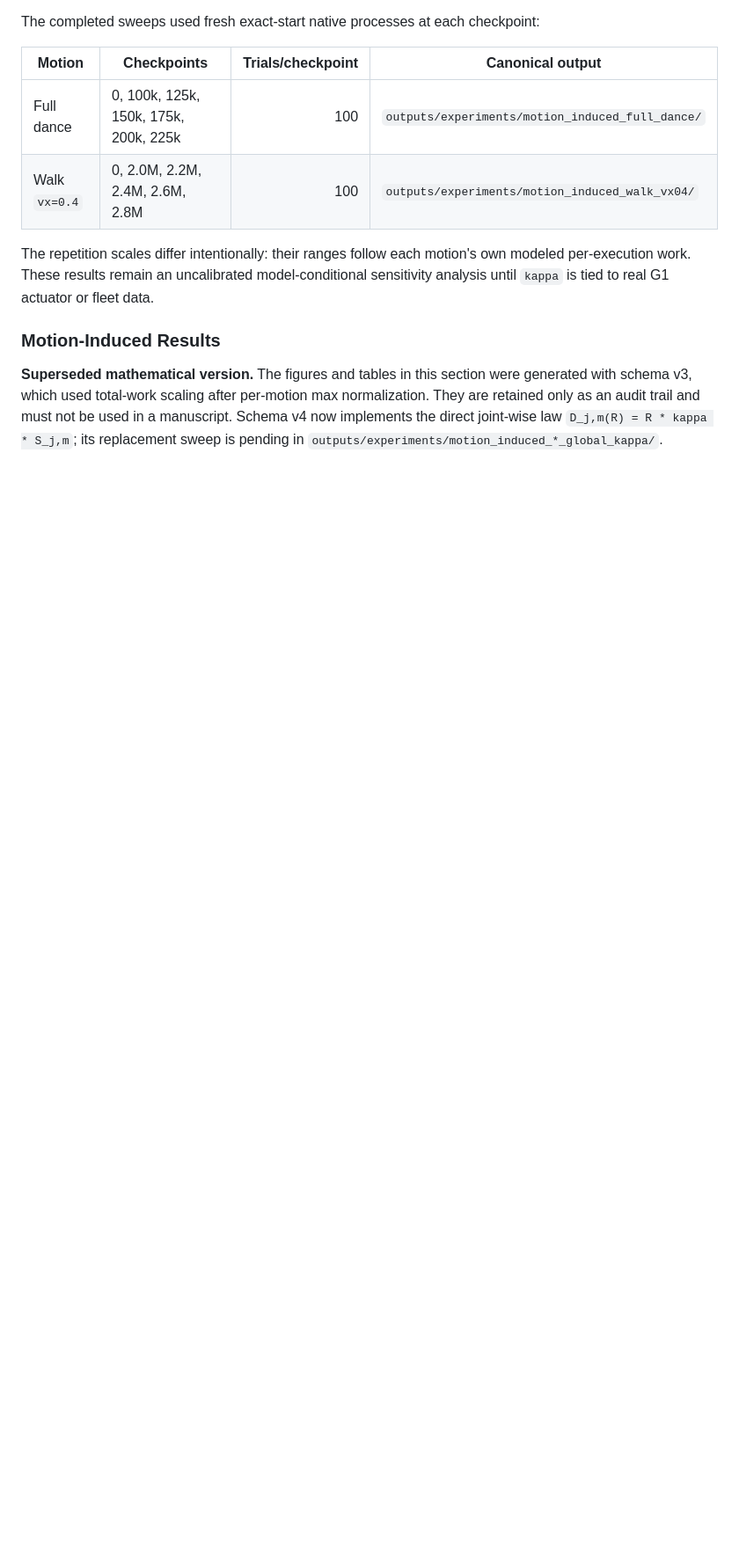
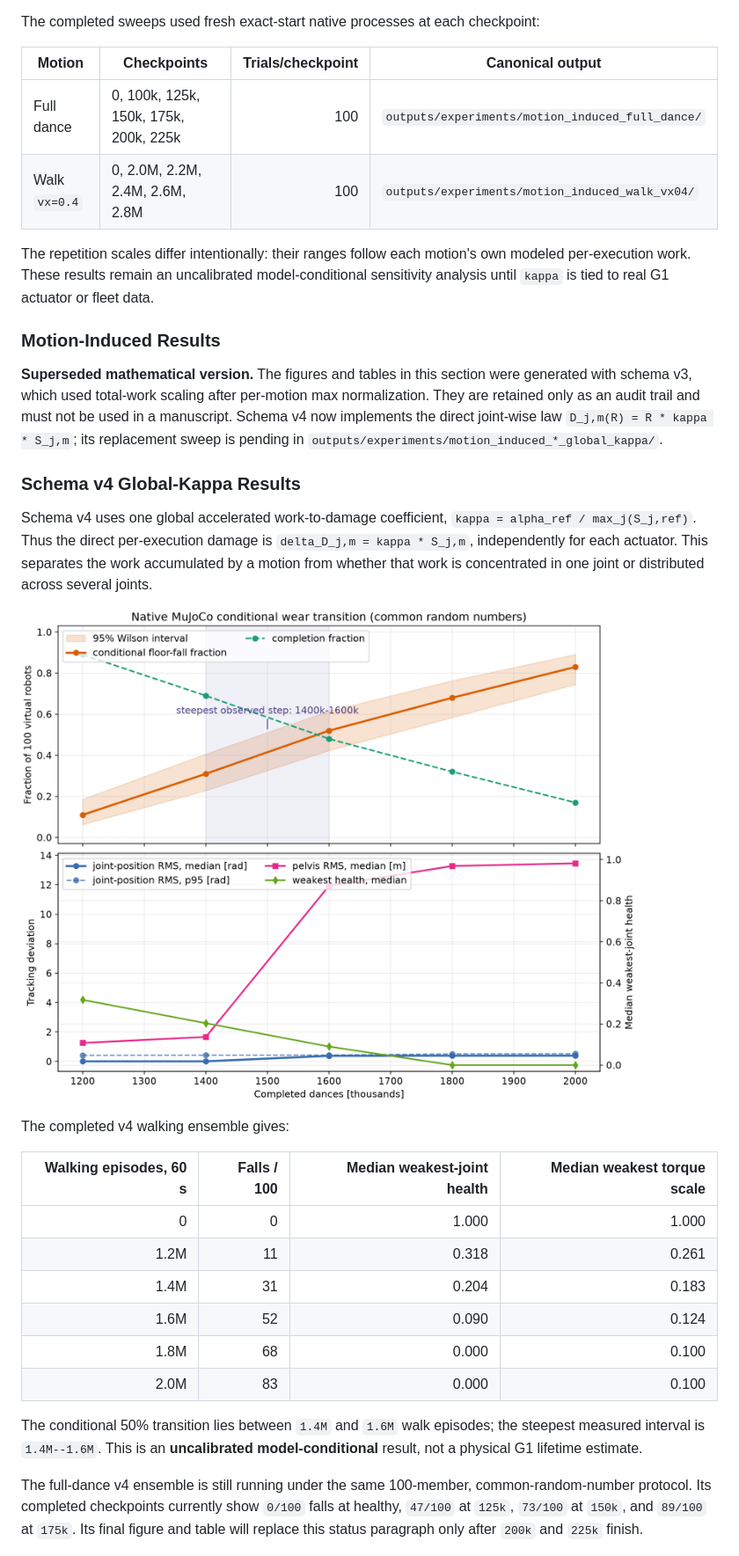
Before and after one commit to AlexArutiunian/mj-lab-dance, a Markdown page: docs/cross_policy_wear_results.md, the part around the change. Shown: that part at 88% size. Rendered like a GitHub page; pictures changed too: docs/figures/motion_induced_walk_vx04_global_kappa_transition.png (added); blank space fills up the shorter version.

Commit message:
Publish global-kappa walking wear transition

```diff
--- a/docs/cross_policy_wear_results.md
+++ b/docs/cross_policy_wear_results.md
@@ -128,6 +128,37 @@ max normalization. They are retained only as an audit trail and must not be
 used in a manuscript. Schema v4 now implements the direct joint-wise law
 `D_j,m(R) = R * kappa * S_j,m`; its replacement sweep is pending in
 `outputs/experiments/motion_induced_*_global_kappa/`.
+
+### Schema v4 Global-Kappa Results
+
+Schema v4 uses one global accelerated work-to-damage coefficient,
+`kappa = alpha_ref / max_j(S_j,ref)`. Thus the direct per-execution damage is
+`delta_D_j,m = kappa * S_j,m`, independently for each actuator. This separates
+the work accumulated by a motion from whether that work is concentrated in one
+joint or distributed across several joints.
+
+![Schema-v4 walking transition](figures/motion_induced_walk_vx04_global_kappa_transition.png)
+
+The completed v4 walking ensemble gives:
+
+| Walking episodes, 60 s | Falls / 100 | Median weakest-joint health | Median weakest torque scale |
+| ---: | ---: | ---: | ---: |
+| 0 | 0 | 1.000 | 1.000 |
+| 1.2M | 11 | 0.318 | 0.261 |
+| 1.4M | 31 | 0.204 | 0.183 |
+| 1.6M | 52 | 0.090 | 0.124 |
+| 1.8M | 68 | 0.000 | 0.100 |
+| 2.0M | 83 | 0.000 | 0.100 |
+
+The conditional 50% transition lies between `1.4M` and `1.6M` walk episodes;
+the steepest measured interval is `1.4M--1.6M`. This is an **uncalibrated
+model-conditional** result, not a physical G1 lifetime estimate.
+
+The full-dance v4 ensemble is still running under the same 100-member,
+common-random-number protocol. Its completed checkpoints currently show
+`0/100` falls at healthy, `47/100` at `125k`, `73/100` at `150k`, and `89/100`
+at `175k`. Its final figure and table will replace this status paragraph only
+after `200k` and `225k` finish.
 
 ![Motion-induced full-dance transition](figures/motion_induced_full_dance_transition.png)
 
```
